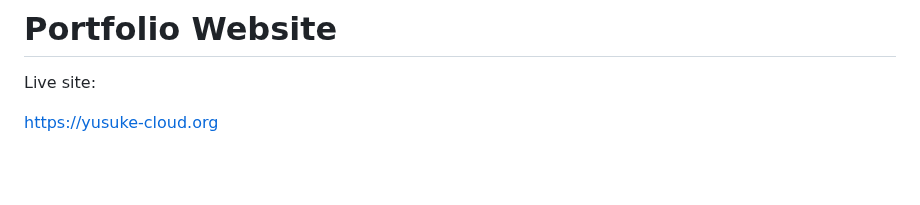
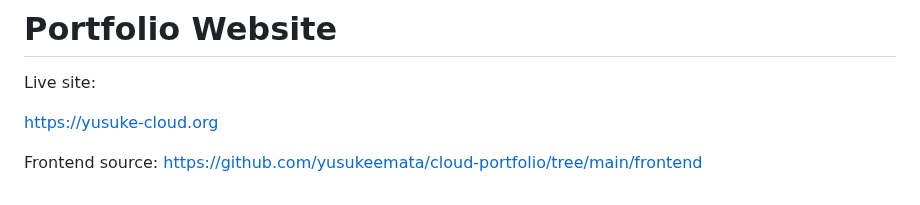
Before and after one commit to yusukeemata/cloud-portfolio, a Markdown page: README.md, the part around the change. Drawn GitHub-style; blank space fills up the shorter version.

```diff
--- a/README.md
+++ b/README.md
@@ -393,3 +393,6 @@ Focused on designing and implementing serverless architectures on AWS, combining
 Live site:
 
 https://yusuke-cloud.org
+
+Frontend source:
+https://github.com/yusukeemata/cloud-portfolio/tree/main/frontend
```
